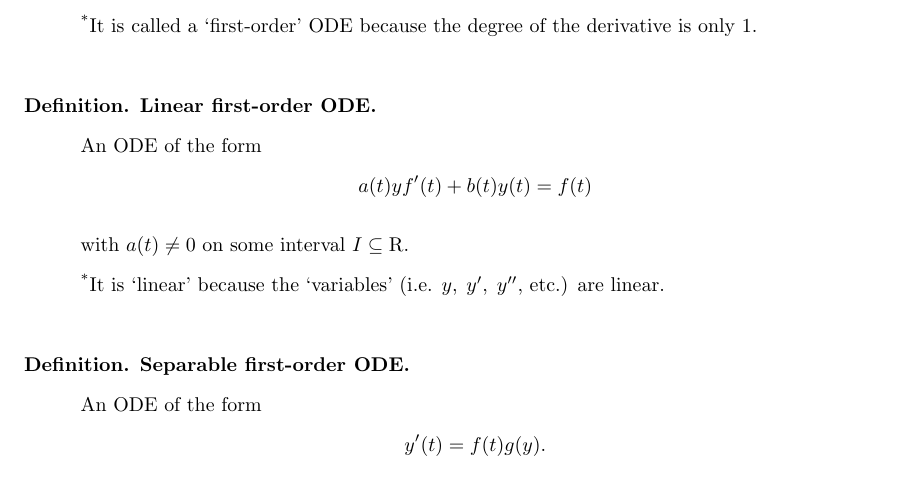
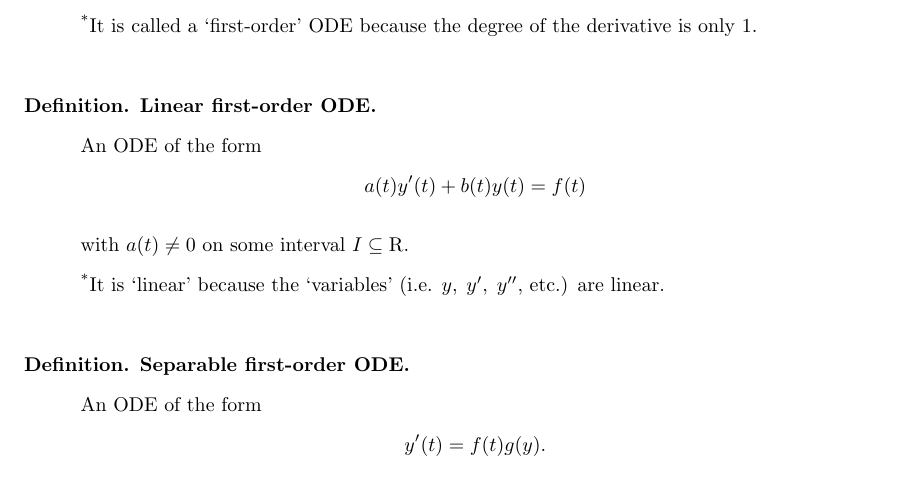
Before and after one commit to dylanwz/math_notes, a LaTeX document (MATH2221_glossary.tex): part of page 2 of 2, cut so that both start at the same text. Compiled offline with pdfLaTeX.

Commit message:
Fixed typo; revision material for MATH2221.

```diff
--- a/MATH2221_glossary.tex
+++ b/MATH2221_glossary.tex
@@ -54,7 +54,7 @@
 \newpage
 
 \definition{First-order ODE}{A differential equation of the form $y'(t) = f(t, y(t)).$\\\textsuperscript{*}It is called a `first-order' ODE because the degree of the derivative is only 1.} ~\\
-\definition{Linear first-order ODE}{An ODE of the form \[a(t)yf'(t)+b(t)y(t)=f(t)\] with $a(t) \neq 0$ on some interval $I \subseteq \mathrm{R}$.\\\textsuperscript{*}It is `linear' because the `variables' (i.e. $y, \; y', \; y'',$ etc.) are linear.} ~\\
+\definition{Linear first-order ODE}{An ODE of the form \[a(t)y'(t)+b(t)y(t)=f(t)\] with $a(t) \neq 0$ on some interval $I \subseteq \mathrm{R}$.\\\textsuperscript{*}It is `linear' because the `variables' (i.e. $y, \; y', \; y'',$ etc.) are linear.} ~\\
 \definition{Separable first-order ODE}{An ODE of the form \[y'(t) = f(t)g(y).\]The solution is (implicitly) found by writing \[\int \frac{1}{g(y)} \; \mathrm{d}y = \int f(t) \; \mathrm{d}t.\]\textsuperscript{*}These equations are called separable differential equations because we can separate everything involving $t$ from everything involving $y$.} ~\\
 \definition{Integrating factor method}{For a linear first-order ODE, we generally cannot separate the variables. However, suppose there is a function $\mu(t)$, called an \textbf{integrating factor} such that \[[\mu y](t)' = \mu(t)(y' + a(t)y) = \mu(t)f(t),\]for if this happens, then the general solution of the ODE should be \[y(t)=\frac{1}{\mu(t)}\int \mu(t) f(t) \; \mathrm{d}t + \frac{C}{\mu(t)}.\]We find that $\mu(t) = e^{\int a(t) \; \mathrm{d} t}.$}
 \end{document}
```
Also changed, not shown: MATH2221_glossary.pdf.
